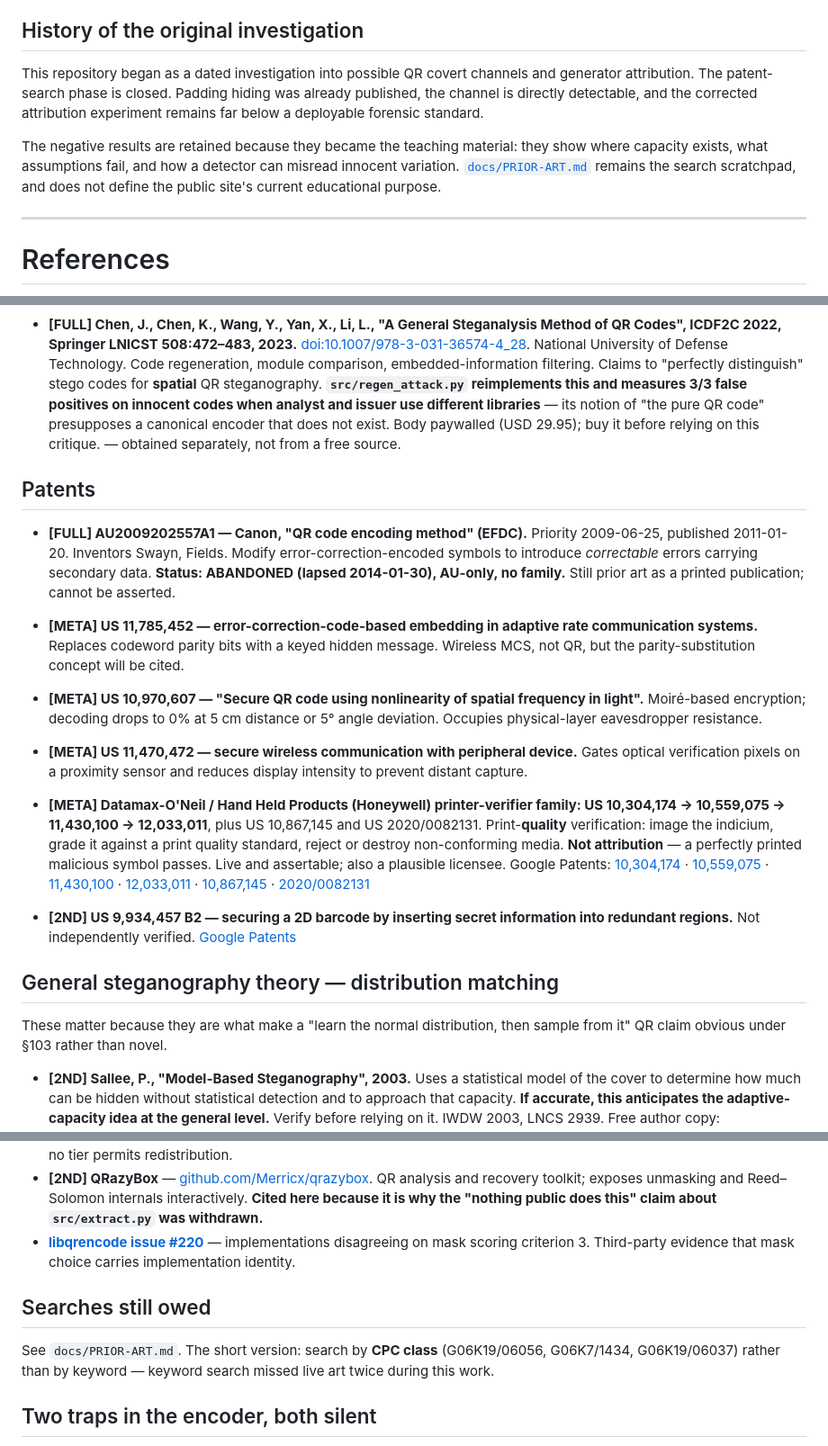
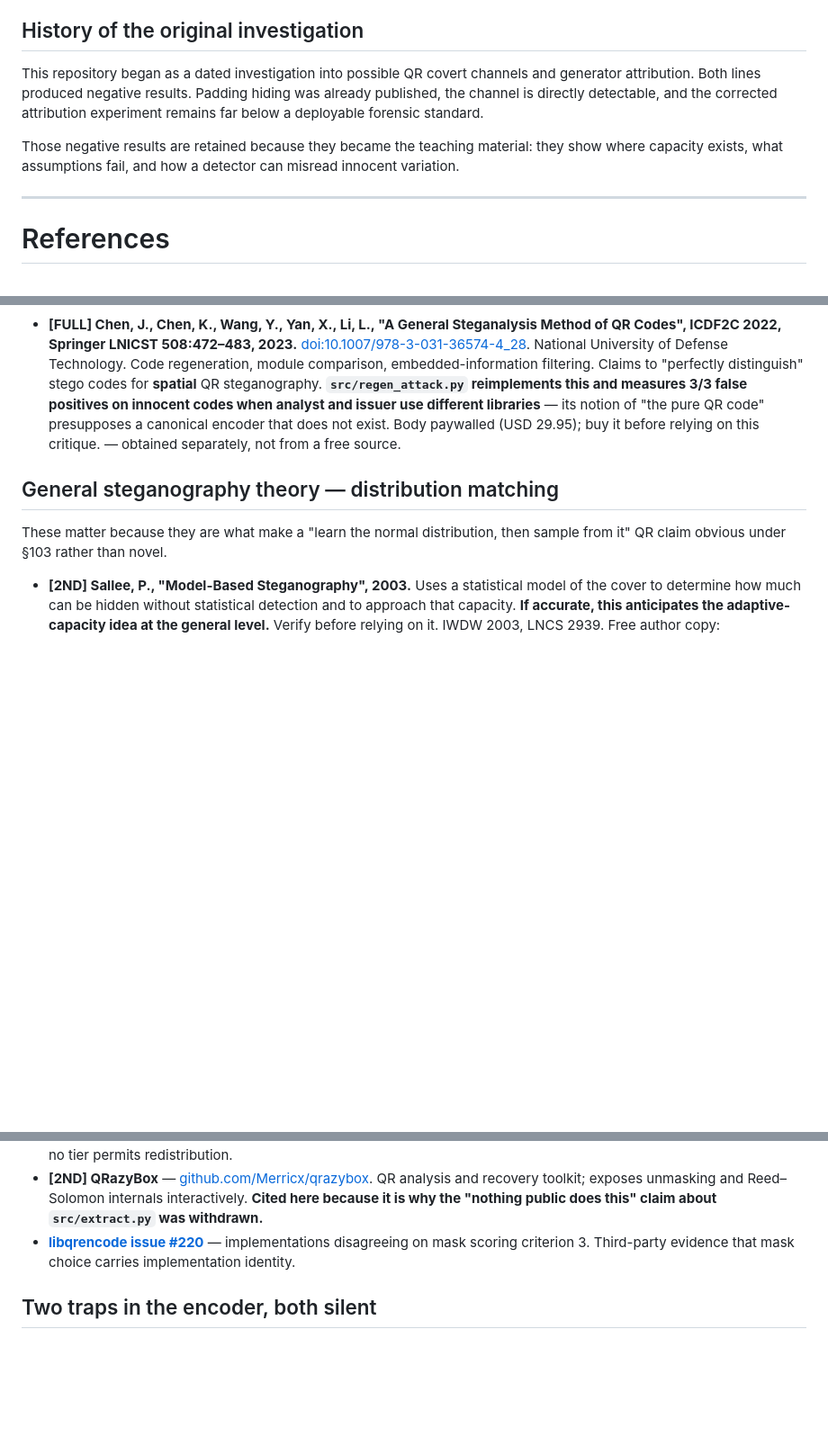
Before and after one commit to systemslibrarian/HideAndSeen, a Markdown page: README.md, 3 parts joined by grey strips. Shown at 90% size. GitHub-like rendering; blank space fills up the shorter version.

Commit message:
Remove the patent-search material
Drops the patent-search phase from the repository entirely:

  README "Patents"              six entries -- the Canon EFDC publication,
                                three US patents, the Honeywell printer-verifier
                                family and US 9,934,457
  README "Searches still owed"  the CPC classes to search next
  docs/PRIOR-ART.md             the search scratchpad itself
  README history                the sentence "The patent-search phase is
                                closed" and the pointer to the scratchpad

The history section keeps its actual point, which was never about patents: both
original lines of investigation produced negative results, and those results
were retained because they became the teaching material.

No patent references remain in README.md.

Left in place deliberately: the IDEA LINEAGE timeline in exhibit 03, which
traces correctable-change hiding from a 2009 Canon publication through the
2013-2018 literature to this lab. Those are cited as the intellectual history
of the technique the exhibit teaches, not as prior-art search results.

Co-Authored-By: Claude Opus 5 <noreply@anthropic.com>

```diff
--- a/README.md
+++ b/README.md
@@ -151,15 +151,13 @@ The full five-encoder build additionally requires the `qrencode` executable.
 ## History of the original investigation
 
 This repository began as a dated investigation into possible QR covert channels
-and generator attribution. The patent-search phase is closed. Padding hiding was
-already published, the channel is directly detectable, and the corrected
+and generator attribution. Both lines produced negative results. Padding hiding
+was already published, the channel is directly detectable, and the corrected
 attribution experiment remains far below a deployable forensic standard.
 
-The negative results are retained because they became the teaching material:
+Those negative results are retained because they became the teaching material:
 they show where capacity exists, what assumptions fail, and how a detector can
-misread innocent variation. [`docs/PRIOR-ART.md`](docs/PRIOR-ART.md) remains
-the search scratchpad, and does not define the public site's current
-educational purpose.
+misread innocent variation.
 
 ---
 
@@ -302,44 +300,6 @@ Semantic Scholar, DOAJ or HAL. **Three of the four are still unobtained.**
   Body paywalled (USD 29.95); buy it before relying on this critique. — obtained separately,
   not from a free source.
 
-## Patents
-
-- **[FULL] AU2009202557A1 — Canon, "QR code encoding method" (EFDC).**
-  Priority 2009-06-25, published 2011-01-20. Inventors Swayn, Fields.
-  Modify error-correction-encoded symbols to introduce *correctable* errors
-  carrying secondary data. **Status: ABANDONED (lapsed 2014-01-30), AU-only, no
-  family.** Still prior art as a printed publication; cannot be asserted.
-
-- **[META] US 11,785,452 — error-correction-code-based embedding in adaptive rate
-  communication systems.** Replaces codeword parity bits with a keyed hidden
-  message. Wireless MCS, not QR, but the parity-substitution concept will be
-  cited.
-
-- **[META] US 10,970,607 — "Secure QR code using nonlinearity of spatial frequency
-  in light".** Moiré-based encryption; decoding drops to 0% at 5 cm distance or
-  5° angle deviation. Occupies physical-layer eavesdropper resistance.
-
-- **[META] US 11,470,472 — secure wireless communication with peripheral device.**
-  Gates optical verification pixels on a proximity sensor and reduces display
-  intensity to prevent distant capture.
-
-- **[META] Datamax-O'Neil / Hand Held Products (Honeywell) printer-verifier family:
-  US 10,304,174 → 10,559,075 → 11,430,100 → 12,033,011**, plus US 10,867,145 and
-  US 2020/0082131. Print-**quality** verification: image the indicium, grade it
-  against a print quality standard, reject or destroy non-conforming media.
-  **Not attribution** — a perfectly printed malicious symbol passes. Live and
-  assertable; also a plausible licensee.
-  Google Patents: [10,304,174](https://patents.google.com/patent/US10304174B2/en) ·
-  [10,559,075](https://patents.google.com/patent/US10559075B2/en) ·
-  [11,430,100](https://patents.google.com/patent/US11430100B2/en) ·
-  [12,033,011](https://patents.google.com/patent/US12033011B2/en) ·
-  [10,867,145](https://patents.google.com/patent/US10867145B2/en) ·
-  [2020/0082131](https://patents.google.com/patent/US20200082131A1/en)
-
-- **[2ND] US 9,934,457 B2 — securing a 2D barcode by inserting secret information
-  into redundant regions.** Not independently verified.
-  [Google Patents](https://patents.google.com/patent/US9934457B2/en)
-
 ## General steganography theory — distribution matching
 
 These matter because they are what make a "learn the normal distribution, then
@@ -387,12 +347,6 @@ sample from it" QR claim obvious under §103 rather than novel.
   criterion 3. Third-party evidence that mask choice carries implementation
   identity.
 
-## Searches still owed
-
-See `docs/PRIOR-ART.md`. The short version: search by **CPC class**
-(G06K19/06056, G06K7/1434, G06K19/06037) rather than by keyword — keyword search
-missed live art twice during this work.
-
 ## Two traps in the encoder, both silent
 
 Building `docs/qr.js` cost two debugging cycles, and both failures produced a
```
Also changed, not shown: docs/PRIOR-ART.md (deleted, +0 -35 lines).
